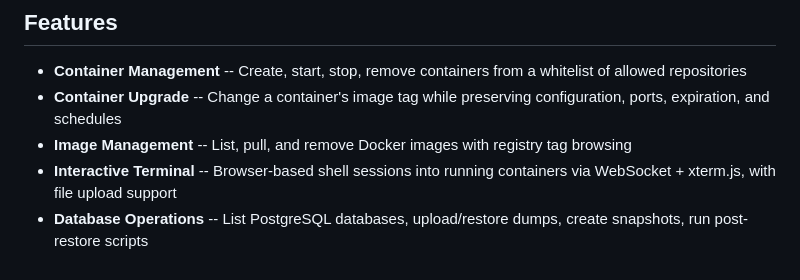
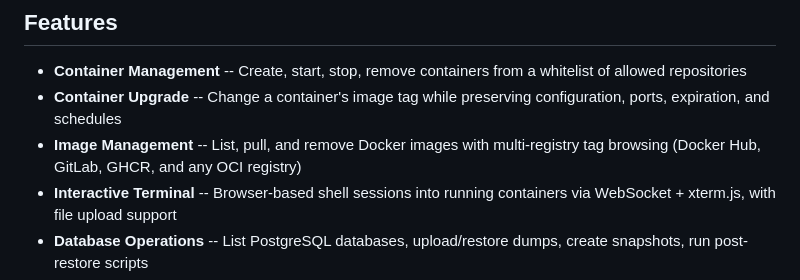
Before and after one commit to fzorraski/docker-web-handler, a Markdown page: README.md, the part around the change. GitHub-like rendering.

```diff
--- a/README.md
+++ b/README.md
@@ -6,7 +6,7 @@ A web application for managing Docker containers and images from the browser. Bu
 
 - **Container Management** -- Create, start, stop, remove containers from a whitelist of allowed repositories
 - **Container Upgrade** -- Change a container's image tag while preserving configuration, ports, expiration, and schedules
-- **Image Management** -- List, pull, and remove Docker images with registry tag browsing
+- **Image Management** -- List, pull, and remove Docker images with multi-registry tag browsing (Docker Hub, GitLab, GHCR, and any OCI registry)
 - **Interactive Terminal** -- Browser-based shell sessions into running containers via WebSocket + xterm.js, with file upload support
 - **Database Operations** -- List PostgreSQL databases, upload/restore dumps, create snapshots, run post-restore scripts
 - **Database Insights** -- Health metrics, activity monitoring, table/index analysis, top queries, temp file tracking, SQL query runner, EXPLAIN, and downloadable HTML reports
```
Also changed, not shown: docs/configuration.md (+20 -1 lines), docs/features.md (+3 -0 lines).
